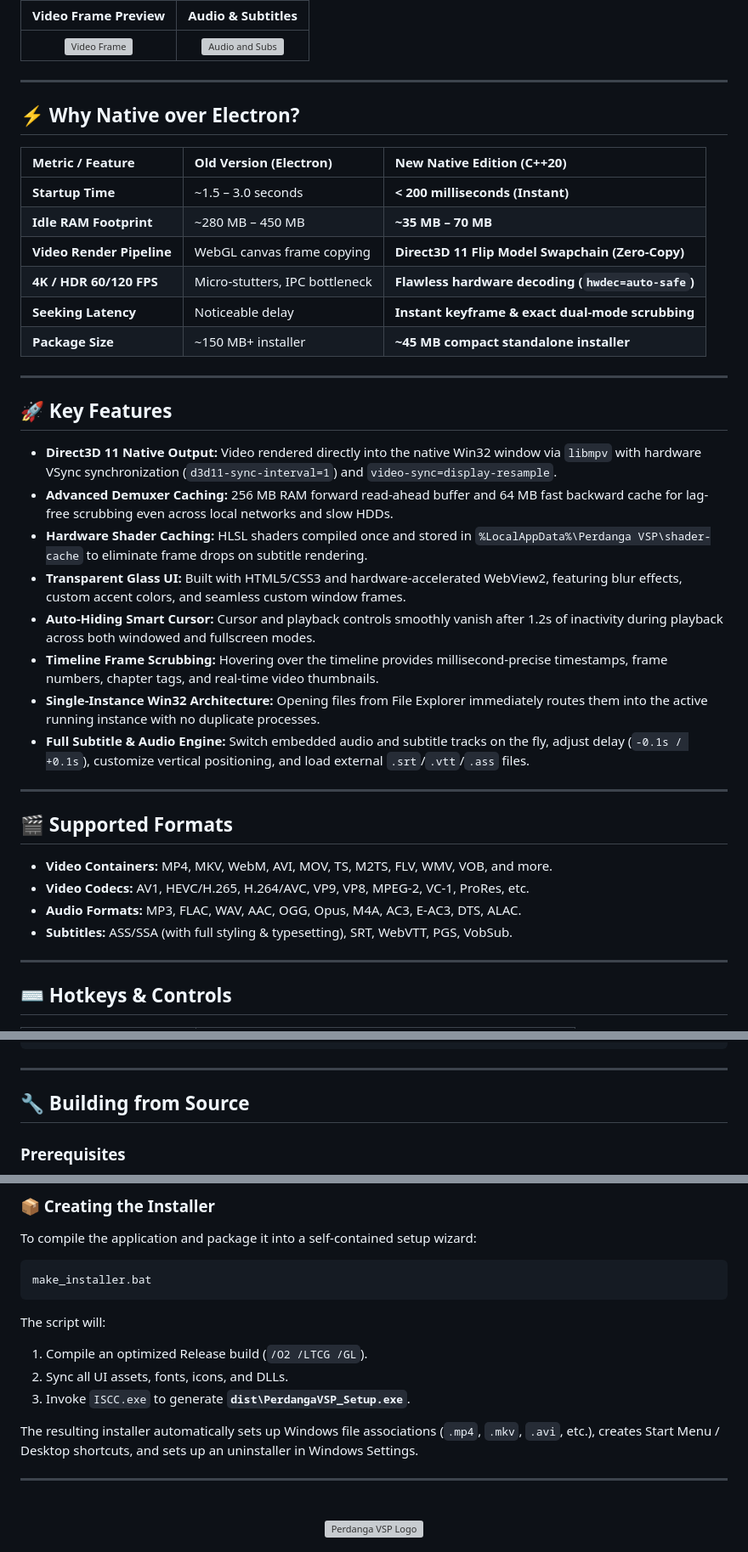
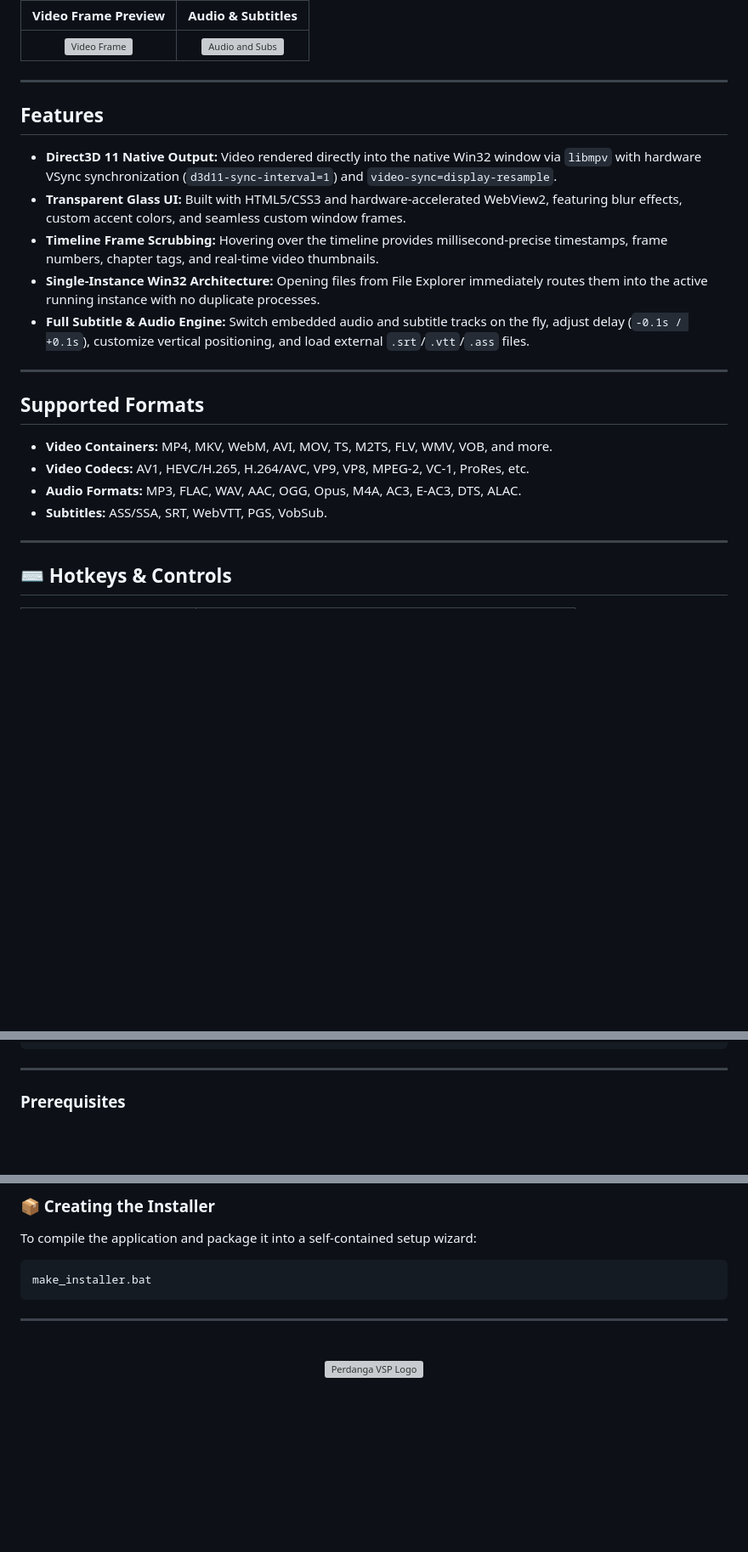
Before and after one commit to PerdangaSoftware/Perdanga-VSP, a Markdown page: README.md, 3 parts joined by grey strips. Shown at 85% size. GitHub-like rendering; blank space fills up the shorter version; grey boxes are pictures that could not be loaded.

````diff
--- a/README.md
+++ b/README.md
@@ -34,38 +34,23 @@
 
 ---
 
-## ⚡ Why Native over Electron?
 
-| Metric / Feature | Old Version (Electron) | New Native Edition (C++20) |
-| :--- | :--- | :--- |
-| **Startup Time** | ~1.5 – 3.0 seconds | **< 200 milliseconds (Instant)** |
-| **Idle RAM Footprint** | ~280 MB – 450 MB | **~35 MB – 70 MB** |
-| **Video Render Pipeline** | WebGL canvas frame copying | **Direct3D 11 Flip Model Swapchain (Zero-Copy)** |
-| **4K / HDR 60/120 FPS** | Micro-stutters, IPC bottleneck | **Flawless hardware decoding (`hwdec=auto-safe`)** |
-| **Seeking Latency** | Noticeable delay | **Instant keyframe & exact dual-mode scrubbing** |
-| **Package Size** | ~150 MB+ installer | **~45 MB compact standalone installer** |
-
----
-
-## 🚀 Key Features
+## Features
 
 - **Direct3D 11 Native Output:** Video rendered directly into the native Win32 window via `libmpv` with hardware VSync synchronization (`d3d11-sync-interval=1`) and `video-sync=display-resample`.
-- **Advanced Demuxer Caching:** 256 MB RAM forward read-ahead buffer and 64 MB fast backward cache for lag-free scrubbing even across local networks and slow HDDs.
-- **Hardware Shader Caching:** HLSL shaders compiled once and stored in `%LocalAppData%\Perdanga VSP\shader-cache` to eliminate frame drops on subtitle rendering.
 - **Transparent Glass UI:** Built with HTML5/CSS3 and hardware-accelerated WebView2, featuring blur effects, custom accent colors, and seamless custom window frames.
-- **Auto-Hiding Smart Cursor:** Cursor and playback controls smoothly vanish after 1.2s of inactivity during playback across both windowed and fullscreen modes.
 - **Timeline Frame Scrubbing:** Hovering over the timeline provides millisecond-precise timestamps, frame numbers, chapter tags, and real-time video thumbnails.
 - **Single-Instance Win32 Architecture:** Opening files from File Explorer immediately routes them into the active running instance with no duplicate processes.
 - **Full Subtitle & Audio Engine:** Switch embedded audio and subtitle tracks on the fly, adjust delay (`-0.1s / +0.1s`), customize vertical positioning, and load external `.srt`/`.vtt`/`.ass` files.
 
 ---
 
-## 🎬 Supported Formats
+## Supported Formats
 
 - **Video Containers:** MP4, MKV, WebM, AVI, MOV, TS, M2TS, FLV, WMV, VOB, and more.
 - **Video Codecs:** AV1, HEVC/H.265, H.264/AVC, VP9, VP8, MPEG-2, VC-1, ProRes, etc.
 - **Audio Formats:** MP3, FLAC, WAV, AAC, OGG, Opus, M4A, AC3, E-AC3, DTS, ALAC.
-- **Subtitles:** ASS/SSA (with full styling & typesetting), SRT, WebVTT, PGS, VobSub.
+- **Subtitles:** ASS/SSA, SRT, WebVTT, PGS, VobSub.
 
 ---
 
@@ -132,8 +117,6 @@ Perdanga VSP/
 ```
 
 ---
-
-## 🔧 Building from Source
 
 ### Prerequisites
 
@@ -180,13 +163,6 @@ To compile the application and package it into a self-contained setup wizard:
 make_installer.bat
 ```
 
-The script will:
-1. Compile an optimized Release build (`/O2 /LTCG /GL`).
-2. Sync all UI assets, fonts, icons, and DLLs.
-3. Invoke `ISCC.exe` to generate **`dist\PerdangaVSP_Setup.exe`**.
-
-The resulting installer automatically sets up Windows file associations (`.mp4`, `.mkv`, `.avi`, etc.), creates Start Menu / Desktop shortcuts, and sets up an uninstaller in Windows Settings.
-
 ---
 
 <br>
````
Also changed, not shown: other parts of README.md (+1 -1 lines).
